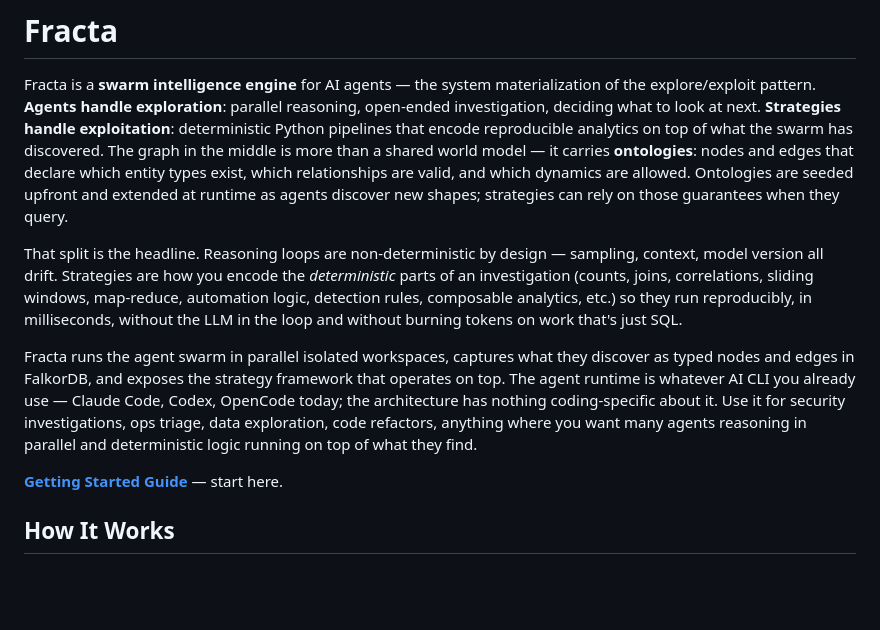
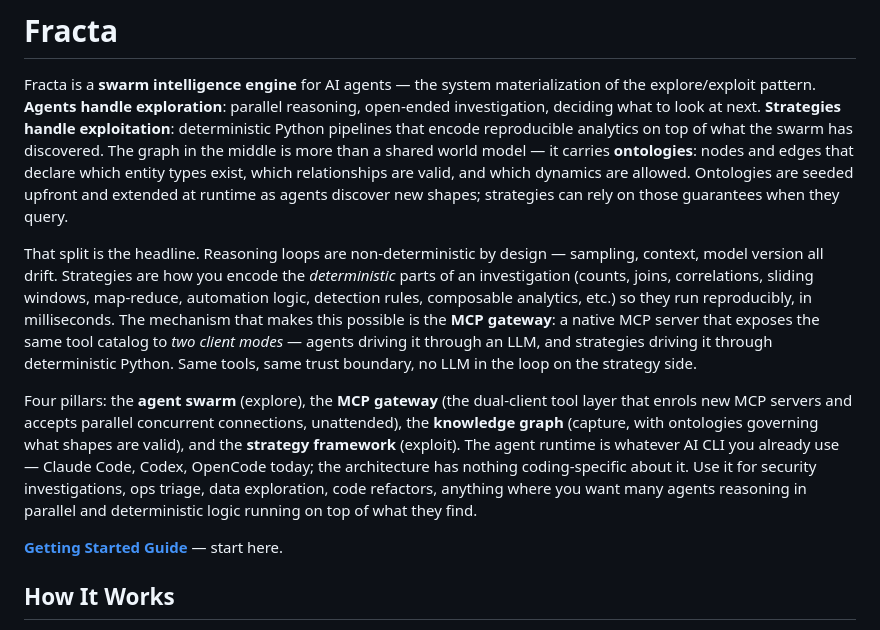
Before and after one commit to darkquasar/fracta, a Markdown page: README.md, the part around the change. GitHub-like rendering; blank space fills up the shorter version.

```diff
--- a/README.md
+++ b/README.md
@@ -2,9 +2,9 @@
 
 Fracta is a **swarm intelligence engine** for AI agents — the system materialization of the explore/exploit pattern. **Agents handle exploration**: parallel reasoning, open-ended investigation, deciding what to look at next. **Strategies handle exploitation**: deterministic Python pipelines that encode reproducible analytics on top of what the swarm has discovered. The graph in the middle is more than a shared world model — it carries **ontologies**: nodes and edges that declare which entity types exist, which relationships are valid, and which dynamics are allowed. Ontologies are seeded upfront and extended at runtime as agents discover new shapes; strategies can rely on those guarantees when they query.
 
-That split is the headline. Reasoning loops are non-deterministic by design — sampling, context, model version all drift. Strategies are how you encode the *deterministic* parts of an investigation (counts, joins, correlations, sliding windows, map-reduce, automation logic, detection rules, composable analytics, etc.) so they run reproducibly, in milliseconds, without the LLM in the loop and without burning tokens on work that's just SQL.
+That split is the headline. Reasoning loops are non-deterministic by design — sampling, context, model version all drift. Strategies are how you encode the *deterministic* parts of an investigation (counts, joins, correlations, sliding windows, map-reduce, automation logic, detection rules, composable analytics, etc.) so they run reproducibly, in milliseconds. The mechanism that makes this possible is the **MCP gateway**: a native MCP server that exposes the same tool catalog to *two client modes* — agents driving it through an LLM, and strategies driving it through deterministic Python. Same tools, same trust boundary, no LLM in the loop on the strategy side.
 
-Fracta runs the agent swarm in parallel isolated workspaces, captures what they discover as typed nodes and edges in FalkorDB, and exposes the strategy framework that operates on top. The agent runtime is whatever AI CLI you already use — Claude Code, Codex, OpenCode today; the architecture has nothing coding-specific about it. Use it for security investigations, ops triage, data exploration, code refactors, anything where you want many agents reasoning in parallel and deterministic logic running on top of what they find.
+Four pillars: the **agent swarm** (explore), the **MCP gateway** (the dual-client tool layer that enrols new MCP servers and accepts parallel concurrent connections, unattended), the **knowledge graph** (capture, with ontologies governing what shapes are valid), and the **strategy framework** (exploit). The agent runtime is whatever AI CLI you already use — Claude Code, Codex, OpenCode today; the architecture has nothing coding-specific about it. Use it for security investigations, ops triage, data exploration, code refactors, anything where you want many agents reasoning in parallel and deterministic logic running on top of what they find.
 
 **[Getting Started Guide](docs/getting-started.md)** — start here.
 
```
Also changed, not shown: docs/introduction/what-is-fracta.md (+15 -4 lines).
